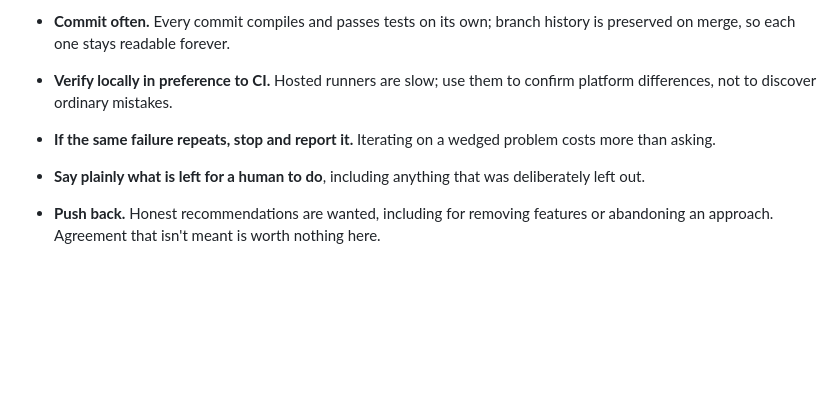
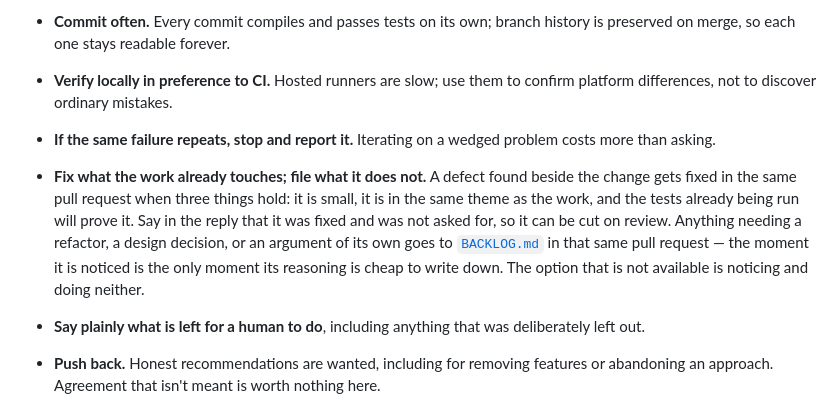
Before and after one commit to okcodes/vump, a Markdown page: CLAUDE.md, the part around the change. Rendered like a GitHub page; blank space fills up the shorter version.

Commit message:
docs: say where a change stops
Nothing recorded how wide a pull request should be. The result was the
two failure modes that rule prevents: a defect noticed beside the work and
left alone because fixing it was not what was asked, or a small change
growing an unrelated refactor nobody agreed to.

The condition is not "improve what you touch" — that licenses the scope
creep every other standard here works against. It is three tests together:
small, in the same theme, and covered by the run already happening. Anything
failing them goes to BACKLOG.md while its reasoning is still cheap to write,
which is also what stops that file from filling with entries that should
have been a one-line fix.

Co-Authored-By: Claude Opus 5 <noreply@anthropic.com>

```diff
--- a/CLAUDE.md
+++ b/CLAUDE.md
@@ -77,6 +77,15 @@ much faster than waiting for a runner to report the same thing.
   confirm platform differences, not to discover ordinary mistakes.
 - **If the same failure repeats, stop and report it.** Iterating on a wedged
   problem costs more than asking.
+- **Fix what the work already touches; file what it does not.** A defect found
+  beside the change gets fixed in the same pull request when three things hold:
+  it is small, it is in the same theme as the work, and the tests already being
+  run will prove it. Say in the reply that it was fixed and was not asked for,
+  so it can be cut on review. Anything needing a refactor, a design decision,
+  or an argument of its own goes to [`BACKLOG.md`](BACKLOG.md) in that same
+  pull request — the moment it is noticed is the only moment its reasoning is
+  cheap to write down. The option that is not available is noticing and doing
+  neither.
 - **Say plainly what is left for a human to do**, including anything that was
   deliberately left out.
 - **Push back.** Honest recommendations are wanted, including for removing
```
Also changed, not shown: BACKLOG.md (+6 -0 lines).
